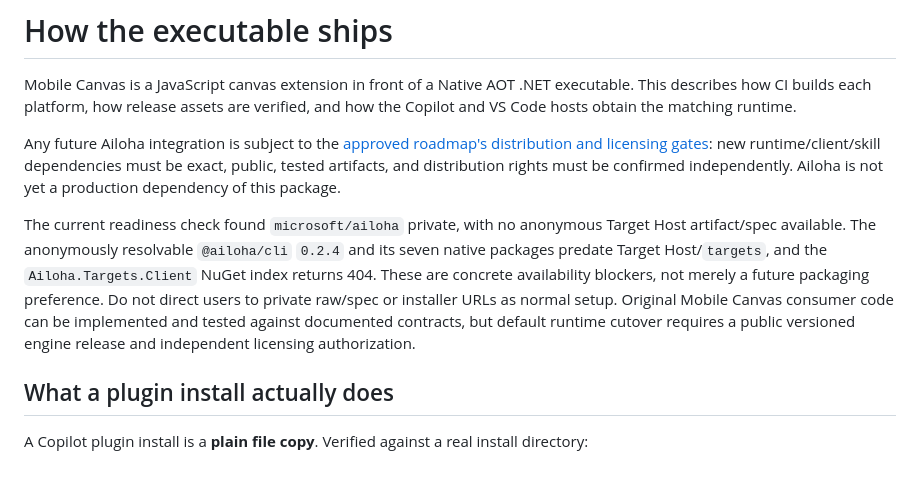
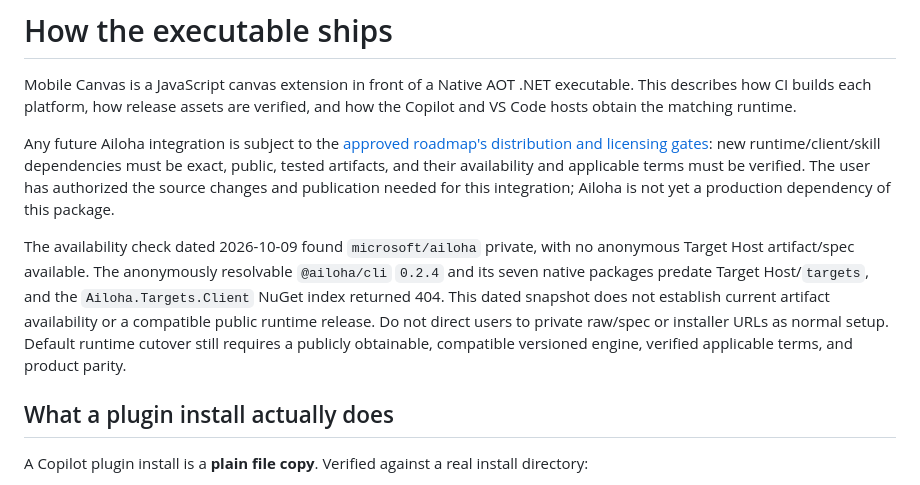
Before and after one commit to Redth/mobile-canvas-ghcp, a Markdown page: docs/distribution.md, the part around the change. GitHub-like rendering.

```diff
--- a/docs/distribution.md
+++ b/docs/distribution.md
@@ -7,18 +7,18 @@ verified, and how the Copilot and VS Code hosts obtain the matching runtime.
 Any future Ailoha integration is subject to the
 [approved roadmap's distribution and licensing gates](ailoha-integration-roadmap.md#runtime-distribution-and-licensing-gates):
 new runtime/client/skill dependencies must be exact, public, tested artifacts,
-and distribution rights must be confirmed independently. Ailoha is not yet a
-production dependency of this package.
+and their availability and applicable terms must be verified. The user has
+authorized the source changes and publication needed for this integration;
+Ailoha is not yet a production dependency of this package.
 
-The current readiness check found `microsoft/ailoha` private, with no anonymous
-Target Host artifact/spec available. The anonymously resolvable `@ailoha/cli`
-`0.2.4` and its seven native packages predate Target Host/`targets`, and the
-`Ailoha.Targets.Client` NuGet index returns 404. These are concrete
-availability blockers, not merely a future packaging preference. Do not direct
-users to private raw/spec or installer URLs as normal setup. Original
-Mobile Canvas consumer code can be implemented and tested against documented
-contracts, but default runtime cutover requires a public versioned engine
-release and independent licensing authorization.
+The availability check dated 2026-10-09 found `microsoft/ailoha` private, with
+no anonymous Target Host artifact/spec available. The anonymously resolvable
+`@ailoha/cli` `0.2.4` and its seven native packages predate Target Host/`targets`,
+and the `Ailoha.Targets.Client` NuGet index returned 404. This dated snapshot
+does not establish current artifact availability or a compatible public runtime
+release. Do not direct users to private raw/spec or installer URLs as normal
+setup. Default runtime cutover still requires a publicly obtainable, compatible
+versioned engine, verified applicable terms, and product parity.
 
 ## What a plugin install actually does
 
```
Also changed, not shown: docs/ailoha-integration-roadmap.md (+21 -21 lines), docs/compatibility-baseline.md (+4 -3 lines).
